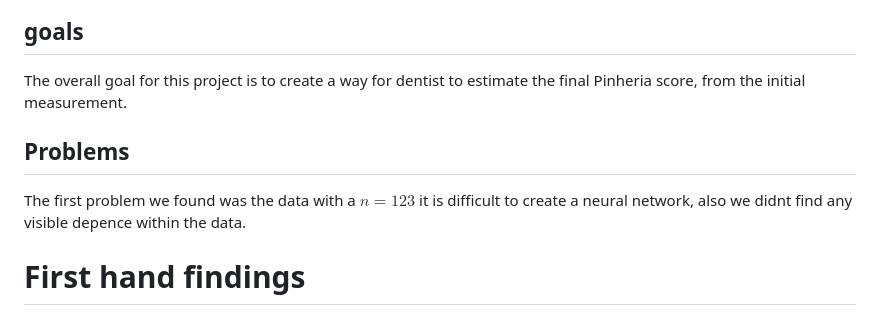
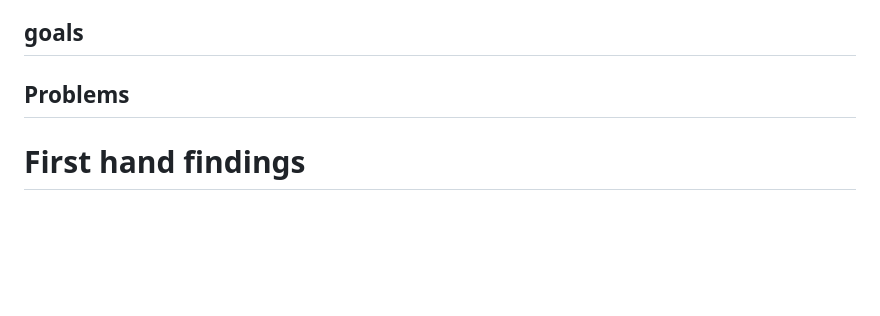
Before and after one commit to Christofferfuglkjaer/Dataproject, a Markdown page: README.md, the part around the change. Rendered like a GitHub page; blank space fills up the shorter version.

```diff
--- a/README.md
+++ b/README.md
@@ -30,9 +30,9 @@ to predict the craniofacial growth and occlusion at a later age. It involves the
 of several predictive models on tabular data, with a particular focus on explainability of the model.
 
 ## goals
-The overall goal for this project is to create a way for dentist to estimate the final Pinheria score, from the initial measurement.
+
 ## Problems
-The first problem we found was the data with a $n=123$ it is difficult to create a neural network, also we didnt find any visible depence within the data.
+
 
 # First hand findings
 <img width="1429" alt="Skærmbillede 2024-03-18 kl  13 11 03" src="https://github.com/Christofferfuglkjaer/Dataproject/assets/118052934/d0c111ac-0f1c-4132-802f-c5106a98f705">
```
